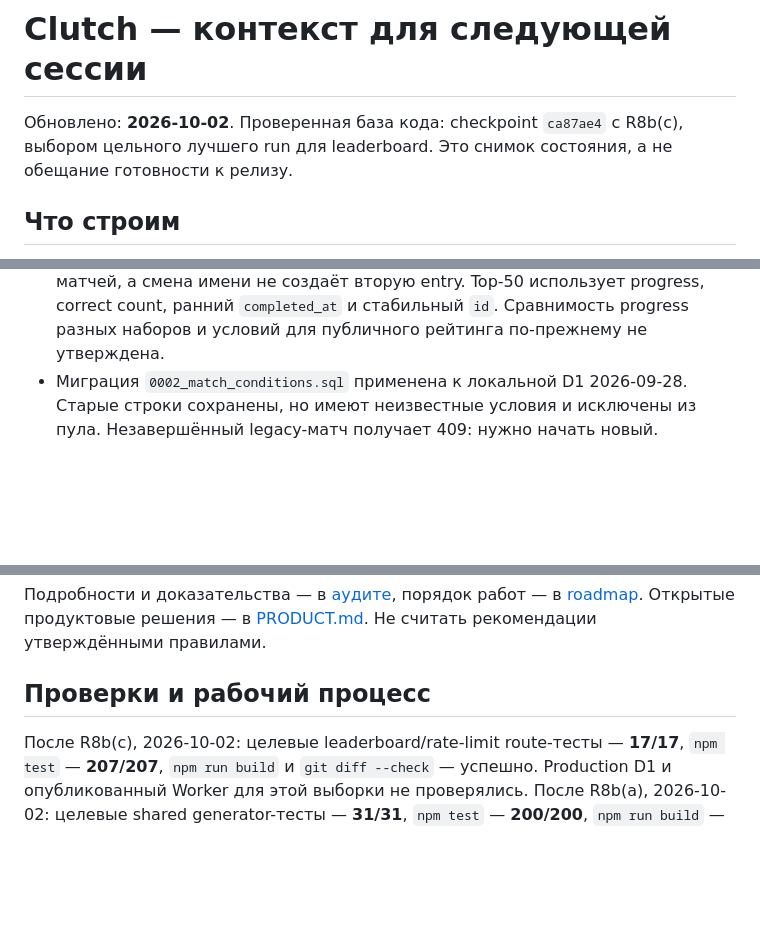
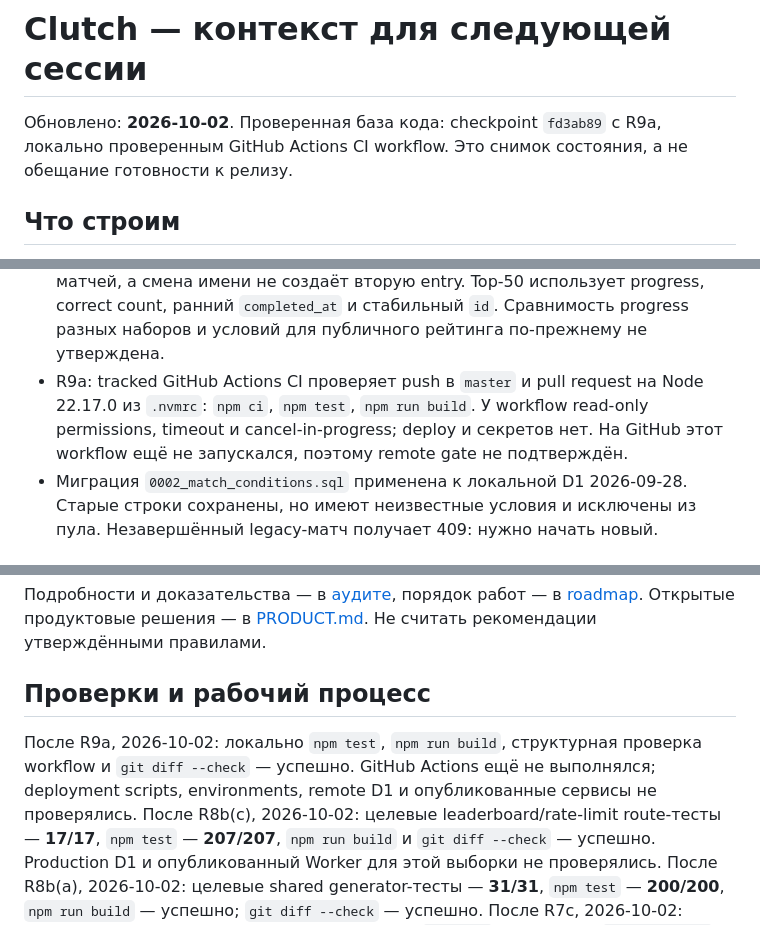
Before and after one commit to Alemkhan/clutch, a Markdown page: CONTEXT.md, 3 parts joined by grey strips. Drawn GitHub-style; blank space fills up the shorter version.

Commit message:
Update R9a project context

```diff
--- a/CONTEXT.md
+++ b/CONTEXT.md
@@ -1,7 +1,7 @@
 # Clutch — контекст для следующей сессии
 
-Обновлено: **2026-10-02**. Проверенная база кода: checkpoint `ca87ae4`
-с R8b(c), выбором цельного лучшего run для leaderboard.
+Обновлено: **2026-10-02**. Проверенная база кода: checkpoint `fd3ab89`
+с R9a, локально проверенным GitHub Actions CI workflow.
 Это снимок состояния, а не обещание готовности к релизу.
 
 ## Что строим
@@ -115,6 +115,10 @@
   имени не создаёт вторую entry. Top-50 использует progress, correct count,
   ранний `completed_at` и стабильный `id`. Сравнимость progress разных наборов
   и условий для публичного рейтинга по-прежнему не утверждена.
+- R9a: tracked GitHub Actions CI проверяет push в `master` и pull request на
+  Node 22.17.0 из `.nvmrc`: `npm ci`, `npm test`, `npm run build`. У workflow
+  read-only permissions, timeout и cancel-in-progress; deploy и секретов нет.
+  На GitHub этот workflow ещё не запускался, поэтому remote gate не подтверждён.
 - Миграция `0002_match_conditions.sql` применена к локальной D1 2026-09-28.
   Старые строки сохранены, но имеют неизвестные условия и исключены из пула.
   Незавершённый legacy-матч получает 409: нужно начать новый.
@@ -145,6 +149,9 @@
 
 ## Проверки и рабочий процесс
 
+После R9a, 2026-10-02: локально `npm test`, `npm run build`, структурная проверка
+workflow и `git diff --check` — успешно. GitHub Actions ещё не выполнялся;
+deployment scripts, environments, remote D1 и опубликованные сервисы не проверялись.
 После R8b(c), 2026-10-02: целевые leaderboard/rate-limit route-тесты — **17/17**,
 `npm test` — **207/207**, `npm run build` и `git diff --check` — успешно.
 Production D1 и опубликованный Worker для этой выборки не проверялись.
```
